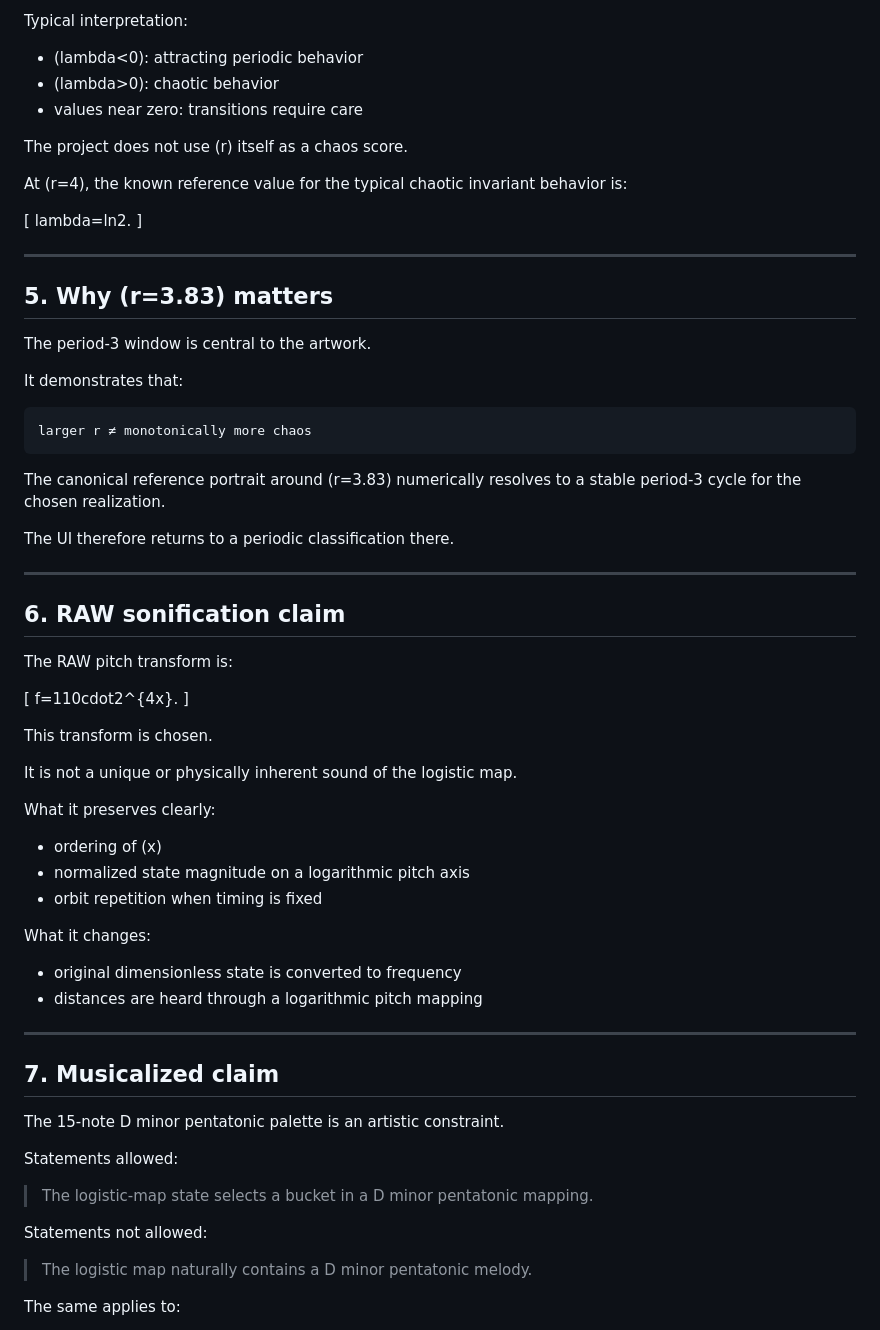
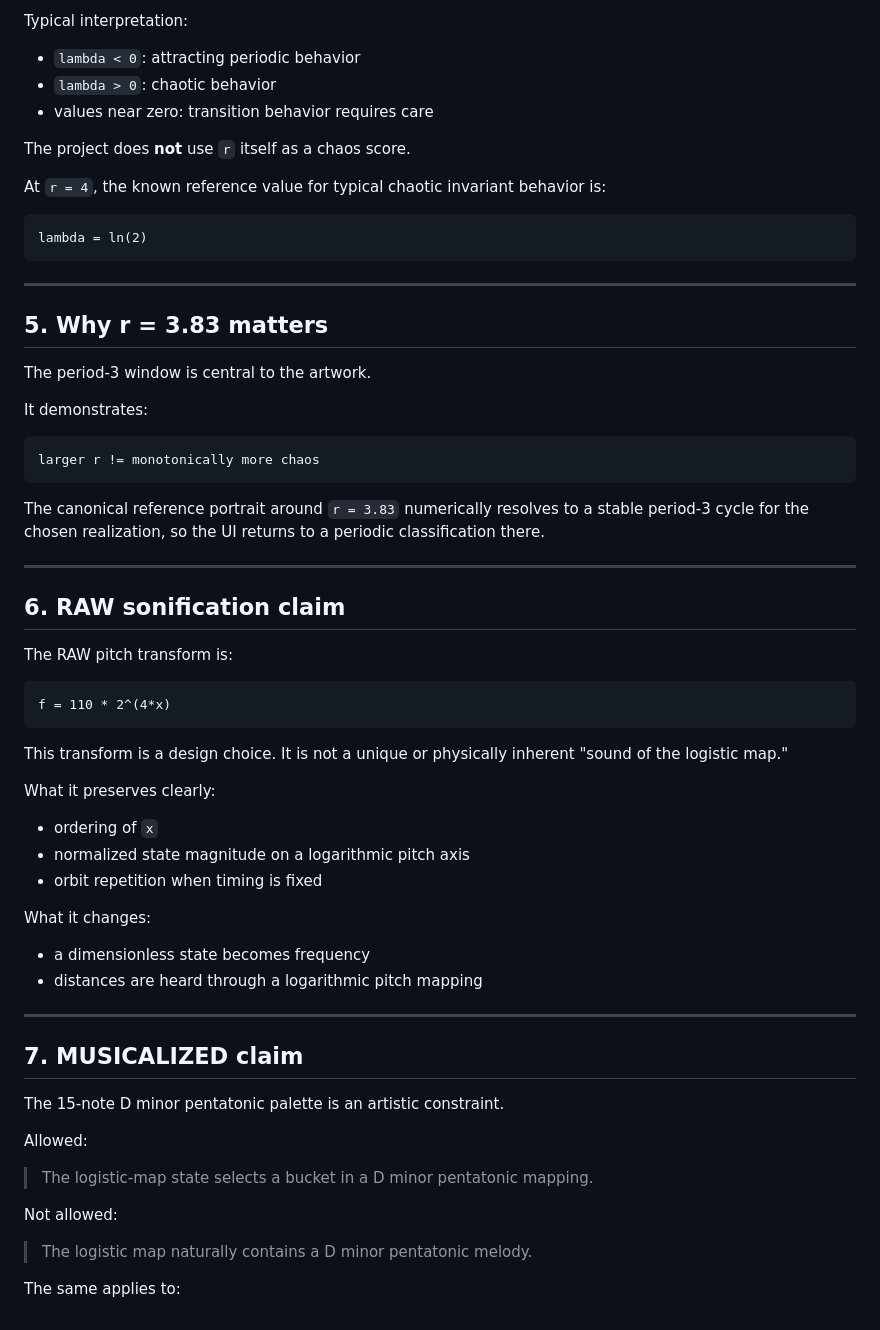
Before and after one commit to Diannn3/math-music-proj, a Markdown page: docs/MATHEMATICAL_INTEGRITY.md, the part around one of its changes. GitHub-like rendering.

Commit message:
docs: repair mathematical notation in integrity contract

````diff
--- a/docs/MATHEMATICAL_INTEGRITY.md
+++ b/docs/MATHEMATICAL_INTEGRITY.md
@@ -67,33 +58,31 @@ The finite estimate is used as a behavior indicator.
 
 Typical interpretation:
 
-- (lambda<0): attracting periodic behavior
-- (lambda>0): chaotic behavior
-- values near zero: transitions require care
+- `lambda < 0`: attracting periodic behavior
+- `lambda > 0`: chaotic behavior
+- values near zero: transition behavior requires care
 
-The project does not use (r) itself as a chaos score.
+The project does **not** use `r` itself as a chaos score.
 
-At (r=4), the known reference value for the typical chaotic invariant behavior is:
+At `r = 4`, the known reference value for typical chaotic invariant behavior is:
 
-[
-lambda=ln2.
-]
+```text
+lambda = ln(2)
+```
 
 ---
 
-## 5. Why (r=3.83) matters
+## 5. Why r = 3.83 matters
 
 The period-3 window is central to the artwork.
 
-It demonstrates that:
+It demonstrates:
 
 ```text
-larger r ≠ monotonically more chaos
+larger r != monotonically more chaos
 ```
 
-The canonical reference portrait around (r=3.83) numerically resolves to a stable period-3 cycle for the chosen realization.
-
-The UI therefore returns to a periodic classification there.
+The canonical reference portrait around `r = 3.83` numerically resolves to a stable period-3 cycle for the chosen realization, so the UI returns to a periodic classification there.
 
 ---
 
@@ -101,36 +90,34 @@ The UI therefore returns to a periodic classification there.
 
 The RAW pitch transform is:
 
-[
-f=110cdot2^{4x}.
-]
+```text
+f = 110 * 2^(4*x)
+```
 
-This transform is chosen.
-
-It is not a unique or physically inherent sound of the logistic map.
+This transform is a design choice. It is not a unique or physically inherent "sound of the logistic map."
 
 What it preserves clearly:
 
-- ordering of (x)
+- ordering of `x`
 - normalized state magnitude on a logarithmic pitch axis
 - orbit repetition when timing is fixed
 
 What it changes:
 
-- original dimensionless state is converted to frequency
+- a dimensionless state becomes frequency
 - distances are heard through a logarithmic pitch mapping
 
 ---
 
-## 7. Musicalized claim
+## 7. MUSICALIZED claim
 
 The 15-note D minor pentatonic palette is an artistic constraint.
 
-Statements allowed:
+Allowed:
 
 > The logistic-map state selects a bucket in a D minor pentatonic mapping.
 
-Statements not allowed:
+Not allowed:
 
 > The logistic map naturally contains a D minor pentatonic melody.
 
````
Also changed, not shown: other parts of docs/MATHEMATICAL_INTEGRITY.md (+38 -59 lines).
